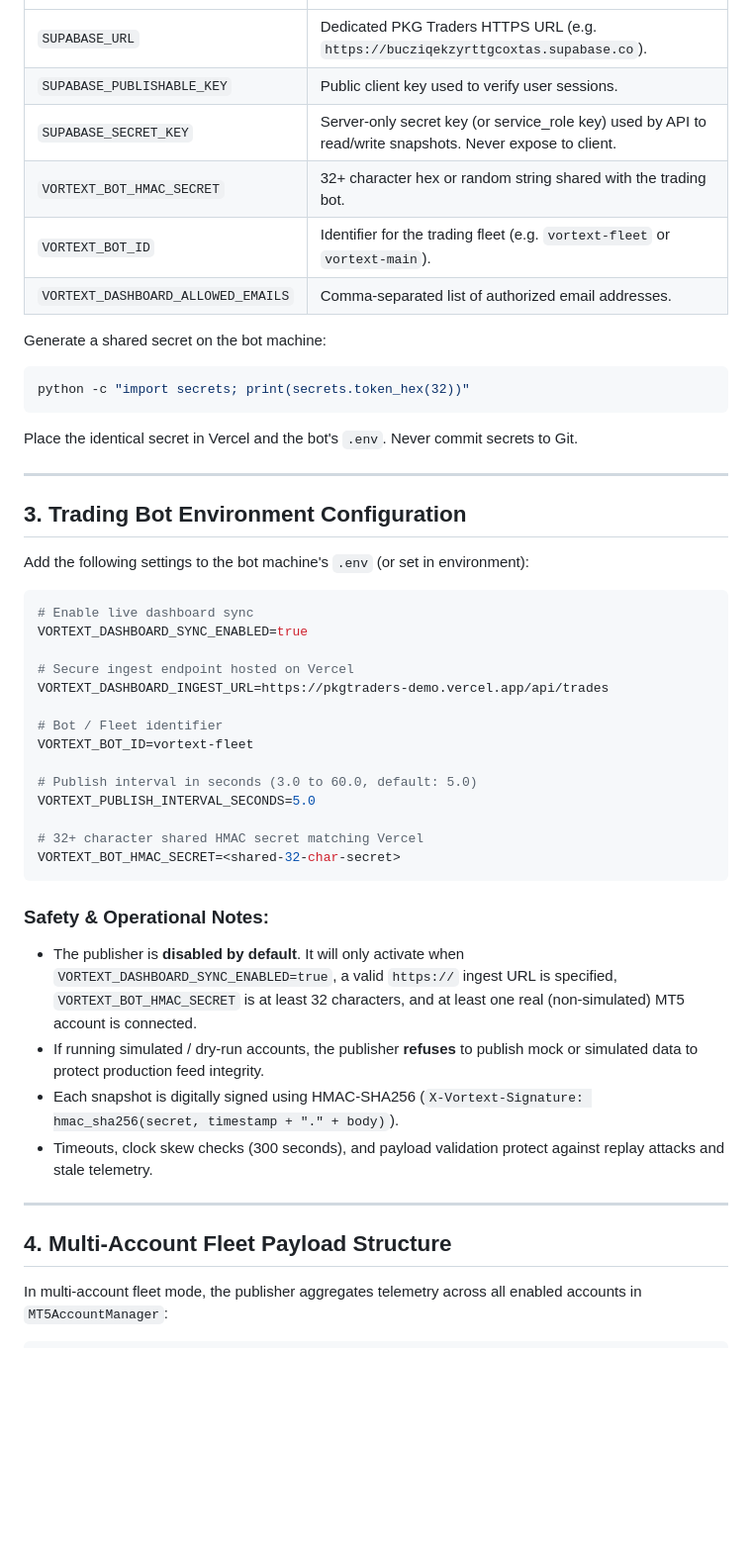
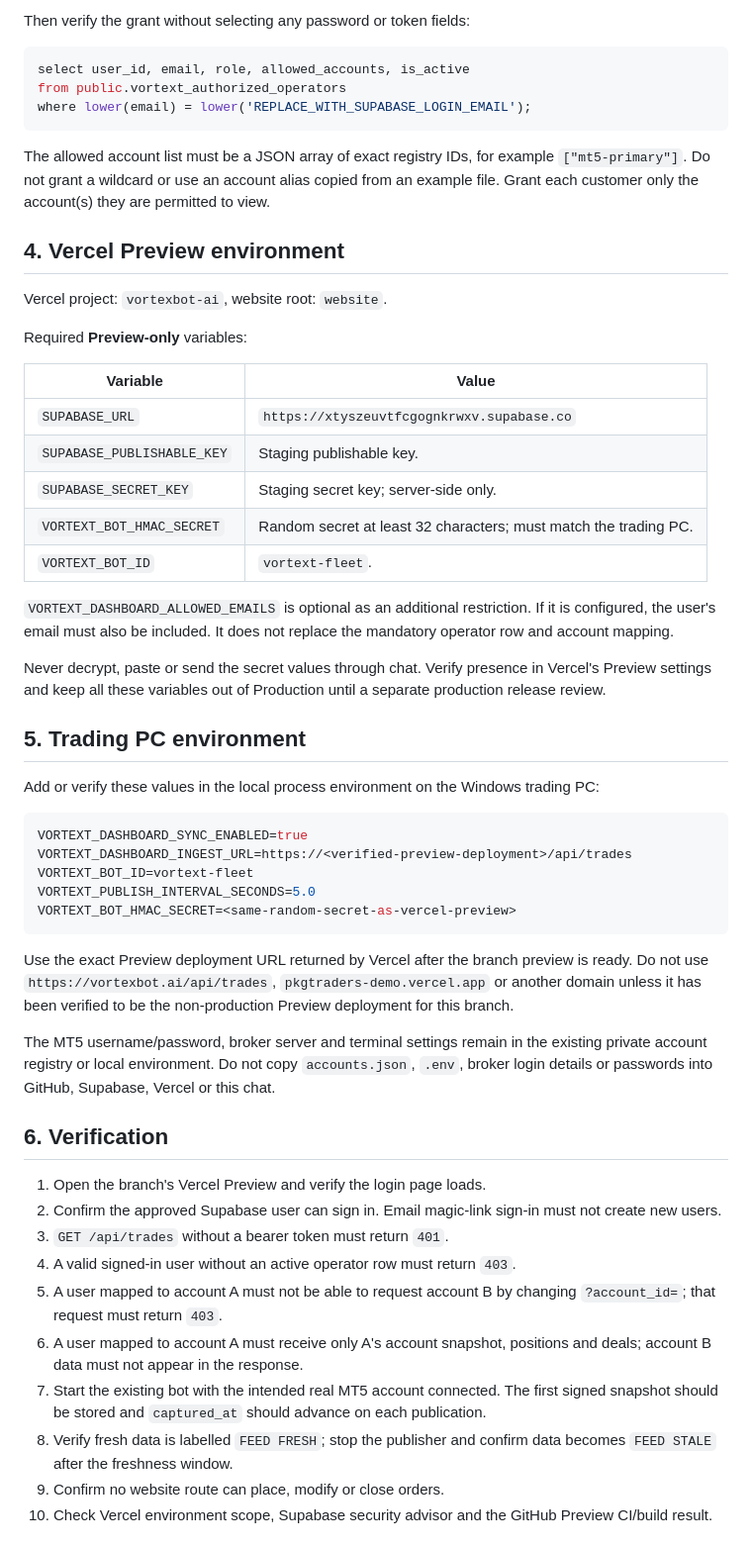
Before and after one commit to gaganv07/pkgtraders, a Markdown page: docs/VORTEXT_LIVE_FEED_SETUP.md, the part around one of its changes. Shown at 99% size. Rendered like a GitHub page; blank space fills up the shorter version.

Commit message:
Document secure per-user MT5 account access

````diff
--- a/docs/VORTEXT_LIVE_FEED_SETUP.md
+++ b/docs/VORTEXT_LIVE_FEED_SETUP.md
@@ -30,49 +60,57 @@ Project: `pkgtraders-demo`. Website Root Directory: `website`.
+Then verify the grant without selecting any password or token fields:
+
+```sql
+select user_id, email, role, allowed_accounts, is_active
+from public.vortext_authorized_operators
+where lower(email) = lower('REPLACE_WITH_SUPABASE_LOGIN_EMAIL');
+```
+
+The allowed account list must be a JSON array of exact registry IDs, for example `["mt5-primary"]`. Do not grant a wildcard or use an account alias copied from an example file. Grant each customer only the account(s) they are permitted to view.
+
+## 4. Vercel Preview environment
+
+Vercel project: `vortexbot-ai`, website root: `website`.
+
+Required **Preview-only** variables:
+
+| Variable | Value |
 |---|---|
-| `SUPABASE_URL` | Dedicated PKG Traders HTTPS URL (e.g. `https://bucziqekzyrttgcoxtas.supabase.co`). |
-| `SUPABASE_PUBLISHABLE_KEY` | Public client key used to verify user sessions. |
-| `SUPABASE_SECRET_KEY` | Server-only secret key (or service_role key) used by API to read/write snapshots. Never expose to client. |
-| `VORTEXT_BOT_HMAC_SECRET` | 32+ character hex or random string shared with the trading bot. |
-| `VORTEXT_BOT_ID` | Identifier for the trading fleet (e.g. `vortext-fleet` or `vortext-main`). |
-| `VORTEXT_DASHBOARD_ALLOWED_EMAILS` | Comma-separated list of authorized email addresses. |
+| `SUPABASE_URL` | `https://xtyszeuvtfcgognkrwxv.supabase.co` |
+| `SUPABASE_PUBLISHABLE_KEY` | Staging publishable key. |
+| `SUPABASE_SECRET_KEY` | Staging secret key; server-side only. |
+| `VORTEXT_BOT_HMAC_SECRET` | Random secret at least 32 characters; must match the trading PC. |
+| `VORTEXT_BOT_ID` | `vortext-fleet`. |
 
-Generate a shared secret on the bot machine:
-```bash
-python -c "import secrets; print(secrets.token_hex(32))"
-```
-Place the identical secret in Vercel and the bot's `.env`. Never commit secrets to Git.
+`VORTEXT_DASHBOARD_ALLOWED_EMAILS` is optional as an additional restriction. If it is configured, the user's email must also be included. It does not replace the mandatory operator row and account mapping.
 
----
+Never decrypt, paste or send the secret values through chat. Verify presence in Vercel's Preview settings and keep all these variables out of Production until a separate production release review.
 
-## 3. Trading Bot Environment Configuration
+## 5. Trading PC environment
 
-Add the following settings to the bot machine's `.env` (or set in environment):
+Add or verify these values in the local process environment on the Windows trading PC:
 
 ```env
-# Enable live dashboard sync
 VORTEXT_DASHBOARD_SYNC_ENABLED=true
-
-# Secure ingest endpoint hosted on Vercel
-VORTEXT_DASHBOARD_INGEST_URL=https://pkgtraders-demo.vercel.app/api/trades
-
-# Bot / Fleet identifier
+VORTEXT_DASHBOARD_INGEST_URL=https://<verified-preview-deployment>/api/trades
 VORTEXT_BOT_ID=vortext-fleet
-
-# Publish interval in seconds (3.0 to 60.0, default: 5.0)
 VORTEXT_PUBLISH_INTERVAL_SECONDS=5.0
-
-# 32+ character shared HMAC secret matching Vercel
-VORTEXT_BOT_HMAC_SECRET=<shared-32-char-secret>
+VORTEXT_BOT_HMAC_SECRET=<same-random-secret-as-vercel-preview>
 ```
 
-### Safety & Operational Notes:
-- The publisher is **disabled by default**. It will only activate when `VORTEXT_DASHBOARD_SYNC_ENABLED=true`, a valid `https://` ingest URL is specified, `VORTEXT_BOT_HMAC_SECRET` is at least 32 characters, and at least one real (non-simulated) MT5 account is connected.
-- If running simulated / dry-run accounts, the publisher **refuses** to publish mock or simulated data to protect production feed integrity.
-- Each snapshot is digitally signed using HMAC-SHA256 (`X-Vortext-Signature: hmac_sha256(secret, timestamp + "." + body)`).
-- Timeouts, clock skew checks (300 seconds), and payload validation protect against replay attacks and stale telemetry.
+Use the exact Preview deployment URL returned by Vercel after the branch preview is ready. Do not use `https://vortexbot.ai/api/trades`, `pkgtraders-demo.vercel.app` or another domain unless it has been verified to be the non-production Preview deployment for this branch.
 
----
+The MT5 username/password, broker server and terminal settings remain in the existing private account registry or local environment. Do not copy `accounts.json`, `.env`, broker login details or passwords into GitHub, Supabase, Vercel or this chat.
 
-## 4. Multi-Account Fleet Payload Structure
+## 6. Verification
 
-In multi-account fleet mode, the publisher aggregates telemetry across all enabled accounts in `MT5AccountManager`:
+1. Open the branch's Vercel Preview and verify the login page loads.
+2. Confirm the approved Supabase user can sign in. Email magic-link sign-in must not create new users.
+3. `GET /api/trades` without a bearer token must return `401`.
+4. A valid signed-in user without an active operator row must return `403`.
+5. A user mapped to account A must not be able to request account B by changing `?account_id=`; that request must return `403`.
+6. A user mapped to account A must receive only A's account snapshot, positions and deals; account B data must not appear in the response.
+7. Start the existing bot with the intended real MT5 account connected. The first signed snapshot should be stored and `captured_at` should advance on each publication.
+8. Verify fresh data is labelled `FEED FRESH`; stop the publisher and confirm data becomes `FEED STALE` after the freshness window.
+9. Confirm no website route can place, modify or close orders.
+10. Check Vercel environment scope, Supabase security advisor and the GitHub Preview CI/build result.
 
````
Also changed, not shown: other parts of docs/VORTEXT_LIVE_FEED_SETUP.md (+54 -75 lines).
